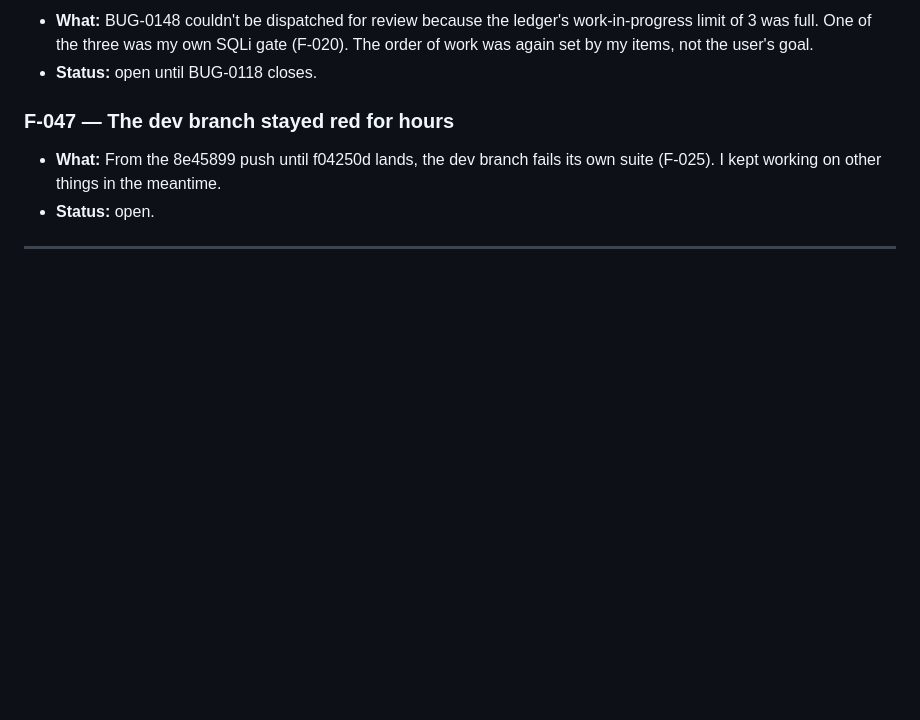
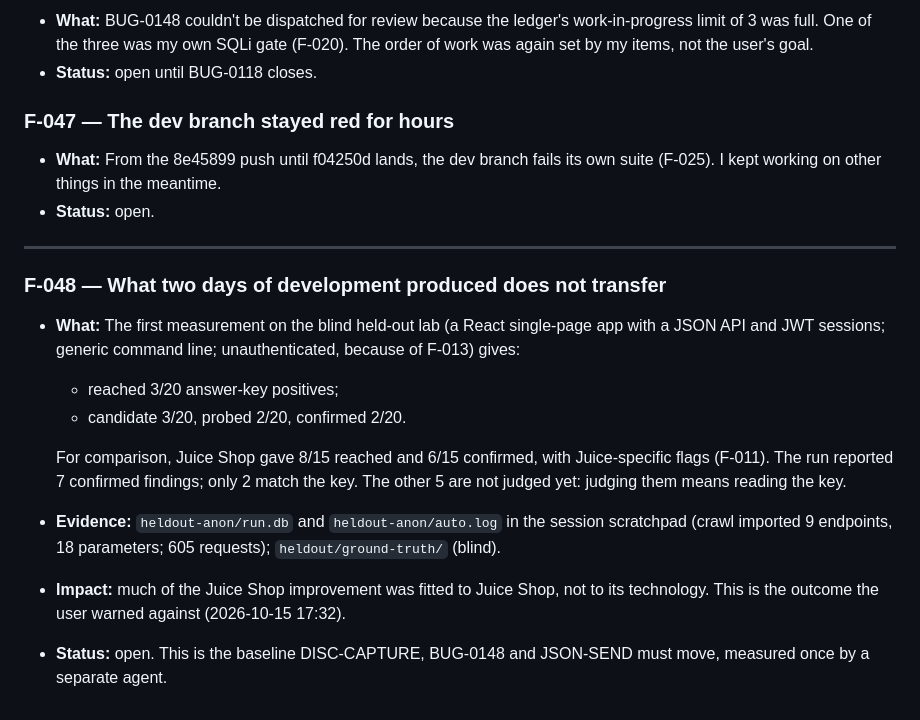
Before and after one commit to alpuglisi/fuzzer, a Markdown page: docs/claude_juicelab_failures.md, the part around the change. Drawn GitHub-style; blank space fills up the shorter version.

Commit message:
docs: claude_juicelab_failures F-048, the held-out transfer baseline
Co-Authored-By: Claude Opus 5.5 <noreply@anthropic.com>
Claude-Session: https://claude.ai/code/session_01AbeiHMgoFizMdXj3QBJMvY

```diff
--- a/docs/claude_juicelab_failures.md
+++ b/docs/claude_juicelab_failures.md
@@ -530,3 +530,21 @@ Juice Shop lab is complete.
 ---
 
 <!-- Append new entries below this line as F-048, F-049, ... -->
+
+### F-048 — What two days of development produced does not transfer
+- **What:** The first measurement on the blind held-out lab (a React single-page app
+  with a JSON API and JWT sessions; generic command line; unauthenticated, because of
+  F-013) gives:
+  - reached 3/20 answer-key positives;
+  - candidate 3/20, probed 2/20, confirmed 2/20.
+
+  For comparison, Juice Shop gave 8/15 reached and 6/15 confirmed, with Juice-specific
+  flags (F-011). The run reported 7 confirmed findings; only 2 match the key. The other
+  5 are not judged yet: judging them means reading the key.
+- **Evidence:** `heldout-anon/run.db` and `heldout-anon/auto.log` in the session
+  scratchpad (crawl imported 9 endpoints, 18 parameters; 605 requests);
+  `heldout/ground-truth/` (blind).
+- **Impact:** much of the Juice Shop improvement was fitted to Juice Shop, not to its
+  technology. This is the outcome the user warned against (2026-10-15 17:32).
+- **Status:** open. This is the baseline DISC-CAPTURE, BUG-0148 and JSON-SEND must move,
+  measured once by a separate agent.
```
